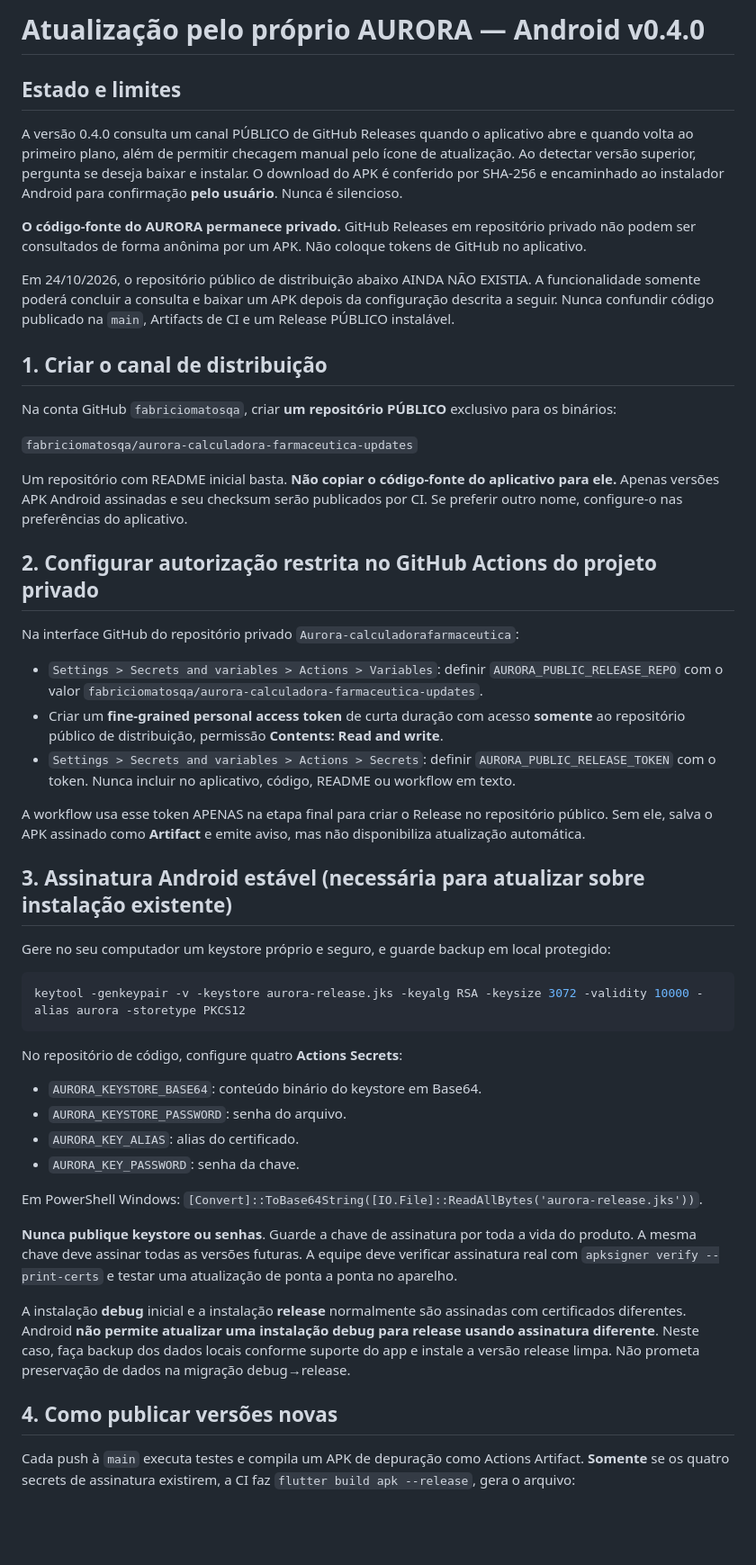
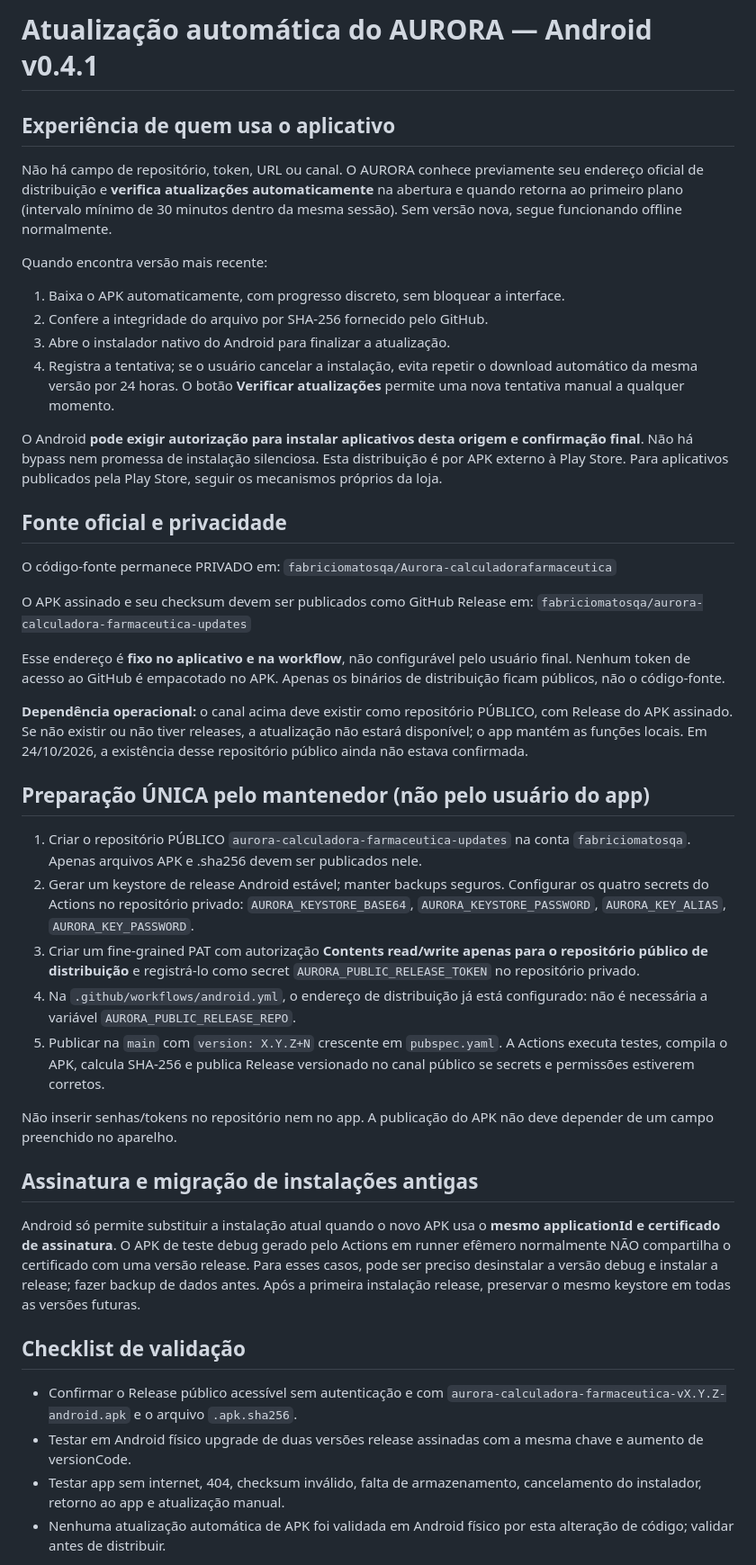
Before and after one commit to fabriciomatosqa/Aurora-calculadorafarmaceutica, a Markdown page: docs/ATUALIZACOES.md, the part around one of its changes. Shown at 90% size. Drawn GitHub-style; blank space fills up the shorter version.

Commit message:
test/docs: validar fluxo automático e esclarecer limite do Android

````diff
--- a/docs/ATUALIZACOES.md
+++ b/docs/ATUALIZACOES.md
@@ -1,53 +1,82 @@
-# Atualização pelo próprio AURORA — Android v0.4.0
+# Atualização automática do AURORA — Android v0.4.1
 
-## Estado e limites
+## Experiência de quem usa o aplicativo
 
-A versão 0.4.0 consulta um canal PÚBLICO de GitHub Releases quando o aplicativo abre e quando volta ao primeiro plano, além de permitir checagem manual pelo ícone de atualização. Ao detectar versão superior, pergunta se deseja baixar e instalar. O download do APK é conferido por SHA-256 e encaminhado ao instalador Android para confirmação **pelo usuário**. Nunca é silencioso.
+Não há campo de repositório, token, URL ou canal. O AURORA conhece previamente
+seu endereço oficial de distribuição e **verifica atualizações automaticamente**
+na abertura e quando retorna ao primeiro plano (intervalo mínimo de 30 minutos
+dentro da mesma sessão). Sem versão nova, segue funcionando offline normalmente.
 
-**O código-fonte do AURORA permanece privado.** GitHub Releases em repositório privado não podem ser consultados de forma anônima por um APK. Não coloque tokens de GitHub no aplicativo.
+Quando encontra versão mais recente:
+1. Baixa o APK automaticamente, com progresso discreto, sem bloquear a interface.
+2. Confere a integridade do arquivo por SHA-256 fornecido pelo GitHub.
+3. Abre o instalador nativo do Android para finalizar a atualização.
+4. Registra a tentativa; se o usuário cancelar a instalação, evita repetir o
+   download automático da mesma versão por 24 horas. O botão **Verificar
+   atualizações** permite uma nova tentativa manual a qualquer momento.
 
-Em 24/10/2026, o repositório público de distribuição abaixo AINDA NÃO EXISTIA. A funcionalidade somente poderá concluir a consulta e baixar um APK depois da configuração descrita a seguir. Nunca confundir código publicado na `main`, Artifacts de CI e um Release PÚBLICO instalável.
+O Android **pode exigir autorização para instalar aplicativos desta origem e
+confirmação final**. Não há bypass nem promessa de instalação silenciosa. Esta
+distribuição é por APK externo à Play Store. Para aplicativos publicados pela
+Play Store, seguir os mecanismos próprios da loja.
 
-## 1. Criar o canal de distribuição
+## Fonte oficial e privacidade
 
-Na conta GitHub `fabriciomatosqa`, criar **um repositório PÚBLICO** exclusivo para os binários:
+O código-fonte permanece PRIVADO em:
+`fabriciomatosqa/Aurora-calculadorafarmaceutica`
 
+O APK assinado e seu checksum devem ser publicados como GitHub Release em:
 `fabriciomatosqa/aurora-calculadora-farmaceutica-updates`
 
-Um repositório com README inicial basta. **Não copiar o código-fonte do aplicativo para ele.** Apenas versões APK Android assinadas e seu checksum serão publicados por CI. Se preferir outro nome, configure-o nas preferências do aplicativo.
+Esse endereço é **fixo no aplicativo e na workflow**, não configurável pelo
+usuário final. Nenhum token de acesso ao GitHub é empacotado no APK. Apenas os
+binários de distribuição ficam públicos, não o código-fonte.
 
-## 2. Configurar autorização restrita no GitHub Actions do projeto privado
+**Dependência operacional:** o canal acima deve existir como repositório PÚBLICO,
+com Release do APK assinado. Se não existir ou não tiver releases, a atualização
+não estará disponível; o app mantém as funções locais. Em 24/10/2026, a
+existência desse repositório público ainda não estava confirmada.
 
-Na interface GitHub do repositório privado `Aurora-calculadorafarmaceutica`:
+## Preparação ÚNICA pelo mantenedor (não pelo usuário do app)
 
-- `Settings > Secrets and variables > Actions > Variables`: definir `AURORA_PUBLIC_RELEASE_REPO` com o valor `fabriciomatosqa/aurora-calculadora-farmaceutica-updates`.
-- Criar um **fine-grained personal access token** de curta duração com acesso **somente** ao repositório público de distribuição, permissão **Contents: Read and write**.
-- `Settings > Secrets and variables > Actions > Secrets`: definir `AURORA_PUBLIC_RELEASE_TOKEN` com o token. Nunca incluir no aplicativo, código, README ou workflow em texto.
+1. Criar o repositório PÚBLICO `aurora-calculadora-farmaceutica-updates`
+   na conta `fabriciomatosqa`. Apenas arquivos APK e .sha256 devem ser
+   publicados nele.
+2. Gerar um keystore de release Android estável; manter backups seguros.
+   Configurar os quatro secrets do Actions no repositório privado:
+   `AURORA_KEYSTORE_BASE64`, `AURORA_KEYSTORE_PASSWORD`,
+   `AURORA_KEY_ALIAS`, `AURORA_KEY_PASSWORD`.
+3. Criar um fine-grained PAT com autorização **Contents read/write apenas
+   para o repositório público de distribuição** e registrá-lo como secret
+   `AURORA_PUBLIC_RELEASE_TOKEN` no repositório privado.
+4. Na `.github/workflows/android.yml`, o endereço de distribuição já está
+   configurado: não é necessária a variável `AURORA_PUBLIC_RELEASE_REPO`.
+5. Publicar na `main` com `version: X.Y.Z+N` crescente em `pubspec.yaml`.
+   A Actions executa testes, compila o APK, calcula SHA-256 e publica Release
+   versionado no canal público se secrets e permissões estiverem corretos.
 
-A workflow usa esse token APENAS na etapa final para criar o Release no repositório público. Sem ele, salva o APK assinado como **Artifact** e emite aviso, mas não disponibiliza atualização automática.
+Não inserir senhas/tokens no repositório nem no app. A publicação do APK não
+deve depender de um campo preenchido no aparelho.
 
-## 3. Assinatura Android estável (necessária para atualizar sobre instalação existente)
+## Assinatura e migração de instalações antigas
 
-Gere no seu computador um keystore próprio e seguro, e guarde backup em local protegido:
+Android só permite substituir a instalação atual quando o novo APK usa o
+**mesmo applicationId e certificado de assinatura**. O APK de teste debug
+gerado pelo Actions em runner efêmero normalmente NÃO compartilha o
+certificado com uma versão release. Para esses casos, pode ser preciso
+desinstalar a versão debug e instalar a release; fazer backup de dados antes.
+Após a primeira instalação release, preservar o mesmo keystore em todas as
+versões futuras.
 
-```bash
-keytool -genkeypair -v -keystore aurora-release.jks -keyalg RSA -keysize 3072 -validity 10000 -alias aurora -storetype PKCS12
-```
+## Checklist de validação
 
-No repositório de código, configure quatro **Actions Secrets**:
+- Confirmar o Release público acessível sem autenticação e com
+  `aurora-calculadora-farmaceutica-vX.Y.Z-android.apk` e o arquivo
+  `.apk.sha256`.
+- Testar em Android físico upgrade de duas versões release assinadas com a
+  mesma chave e aumento de versionCode.
+- Testar app sem internet, 404, checksum inválido, falta de armazenamento,
+  cancelamento do instalador, retorno ao app e atualização manual.
+- Nenhuma atualização automática de APK foi validada em Android físico por
+  esta alteração de código; validar antes de distribuir.
 
-- `AURORA_KEYSTORE_BASE64`: conteúdo binário do keystore em Base64.
-- `AURORA_KEYSTORE_PASSWORD`: senha do arquivo.
-- `AURORA_KEY_ALIAS`: alias do certificado.
-- `AURORA_KEY_PASSWORD`: senha da chave.
-
-Em PowerShell Windows: `[Convert]::ToBase64String([IO.File]::ReadAllBytes('aurora-release.jks'))`.
-
-**Nunca publique keystore ou senhas**. Guarde a chave de assinatura por toda a vida do produto. A mesma chave deve assinar todas as versões futuras. A equipe deve verificar assinatura real com `apksigner verify --print-certs` e testar uma atualização de ponta a ponta no aparelho.
-
-A instalação **debug** inicial e a instalação **release** normalmente são assinadas com certificados diferentes. Android **não permite atualizar uma instalação debug para release usando assinatura diferente**. Neste caso, faça backup dos dados locais conforme suporte do app e instale a versão release limpa. Não prometa preservação de dados na migração debug→release.
-
-## 4. Como publicar versões novas
-
-Cada push à `main` executa testes e compila um APK de depuração como Actions Artifact. **Somente** se os quatro secrets de assinatura existirem, a CI faz `flutter build apk --release`, gera o arquivo:
-
````
Also changed, not shown: other parts of docs/ATUALIZACOES.md (+3 -22 lines).
